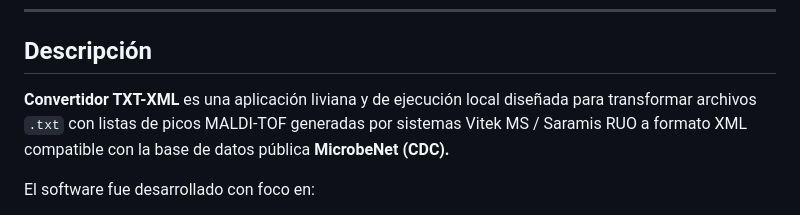
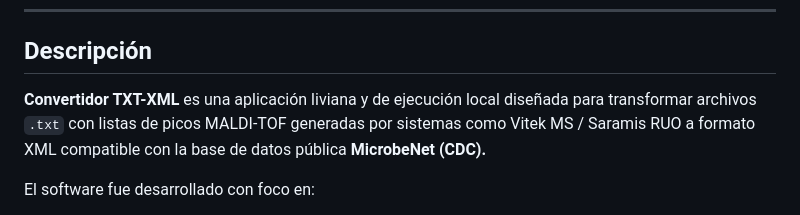
Before and after one commit to dariogodoy2003/Convertidor-TXT-XML, a Markdown page: README.md, the part around the change. GitHub-like rendering.

Commit message:
Clarify supported systems in README description
Updated description for clarity on supported systems.

```diff
--- a/README.md
+++ b/README.md
@@ -4,7 +4,7 @@ Software libre para conversión de listas de picos MALDI-TOF del tipo generado p
 ---
 
 ## Descripción
-**Convertidor TXT-XML** es una aplicación liviana y de ejecución local diseñada para transformar archivos `.txt` con listas de picos MALDI-TOF generadas por sistemas Vitek MS / Saramis RUO a formato XML compatible con la base de datos pública **MicrobeNet (CDC).**
+**Convertidor TXT-XML** es una aplicación liviana y de ejecución local diseñada para transformar archivos `.txt` con listas de picos MALDI-TOF generadas por sistemas como Vitek MS / Saramis RUO a formato XML compatible con la base de datos pública **MicrobeNet (CDC).**
 
 El software fue desarrollado con foco en:
 - simplicidad de uso,
```
